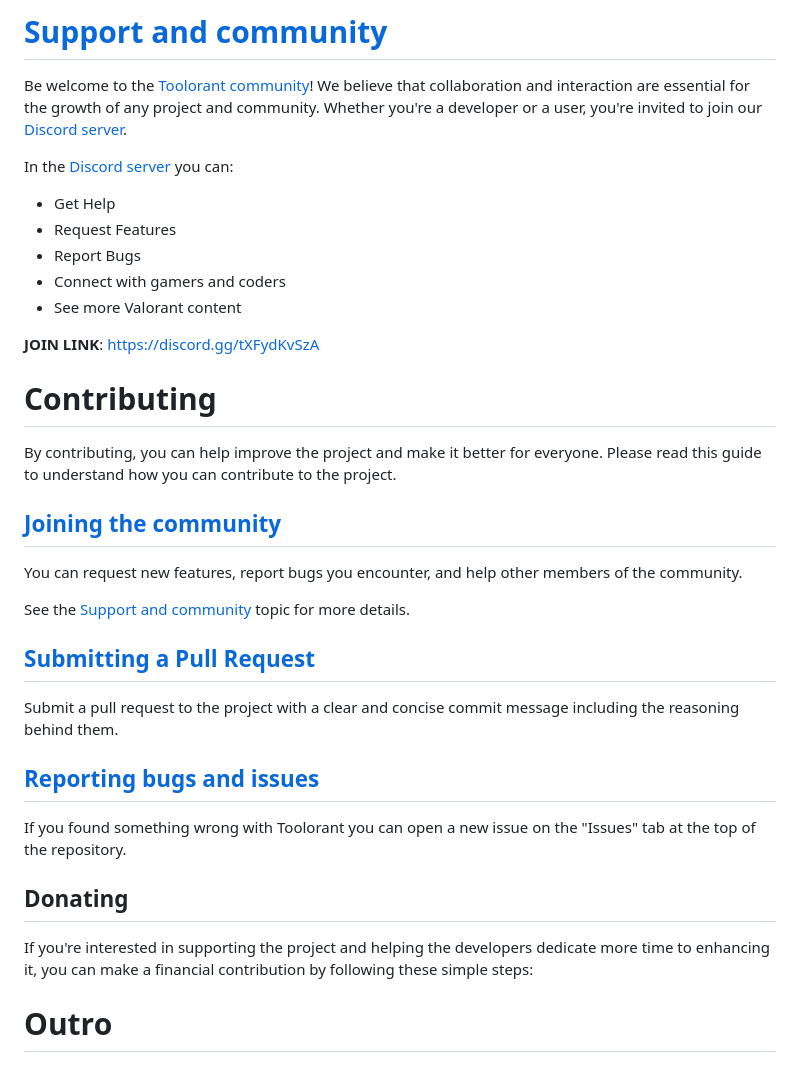
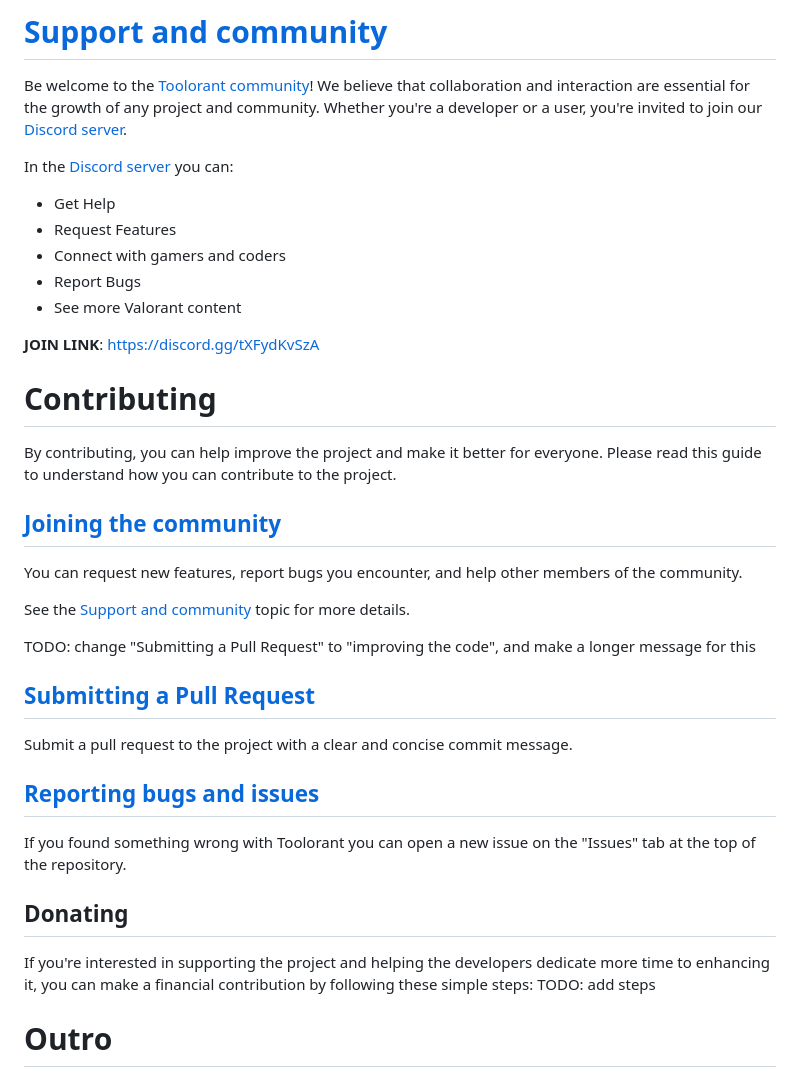
Before and after one commit to Davi-S/Toolorant, a Markdown page: README.md, the part around one of its changes. Drawn GitHub-style.

```diff
--- a/README.md
+++ b/README.md
@@ -65,8 +78,8 @@ Be welcome to the [Toolorant community](https://discord.gg/tXFydKvSzA)! We belie
 In the [Discord server](https://discord.gg/tXFydKvSzA) you can:
 - Get Help
 - Request Features
+- Connect with gamers and coders
 - Report Bugs
-- Connect with gamers and coders
 - See more Valorant content
 
 **JOIN LINK**: https://discord.gg/tXFydKvSzA
@@ -79,14 +92,16 @@ You can request new features, report bugs you encounter, and help other members
 
 See the [Support and community](#support-and-community) topic for more details.
 
+TODO: change "Submitting a Pull Request" to "improving the code", and make a longer message for this
 ## [Submitting a Pull Request](https://github.com/Davi-S/Toolorant/pulls)
-Submit a pull request to the project with a clear and concise commit message including the reasoning behind them.
+Submit a pull request to the project with a clear and concise commit message.
 
 ## [Reporting bugs and issues](https://github.com/Davi-S/Toolorant/issues)
 If you found something wrong with Toolorant you can open a new issue on the "Issues" tab at the top of the repository.
 
 ## Donating
 If you're interested in supporting the project and helping the developers dedicate more time to enhancing it, you can make a financial contribution by following these simple steps:
+TODO: add steps
 
 # Outro
 Please note that the project is currently under active development, and many features are in the beta phase and/or yet to be implemented.
```
Also changed, not shown: other parts of README.md (+19 -6 lines).
